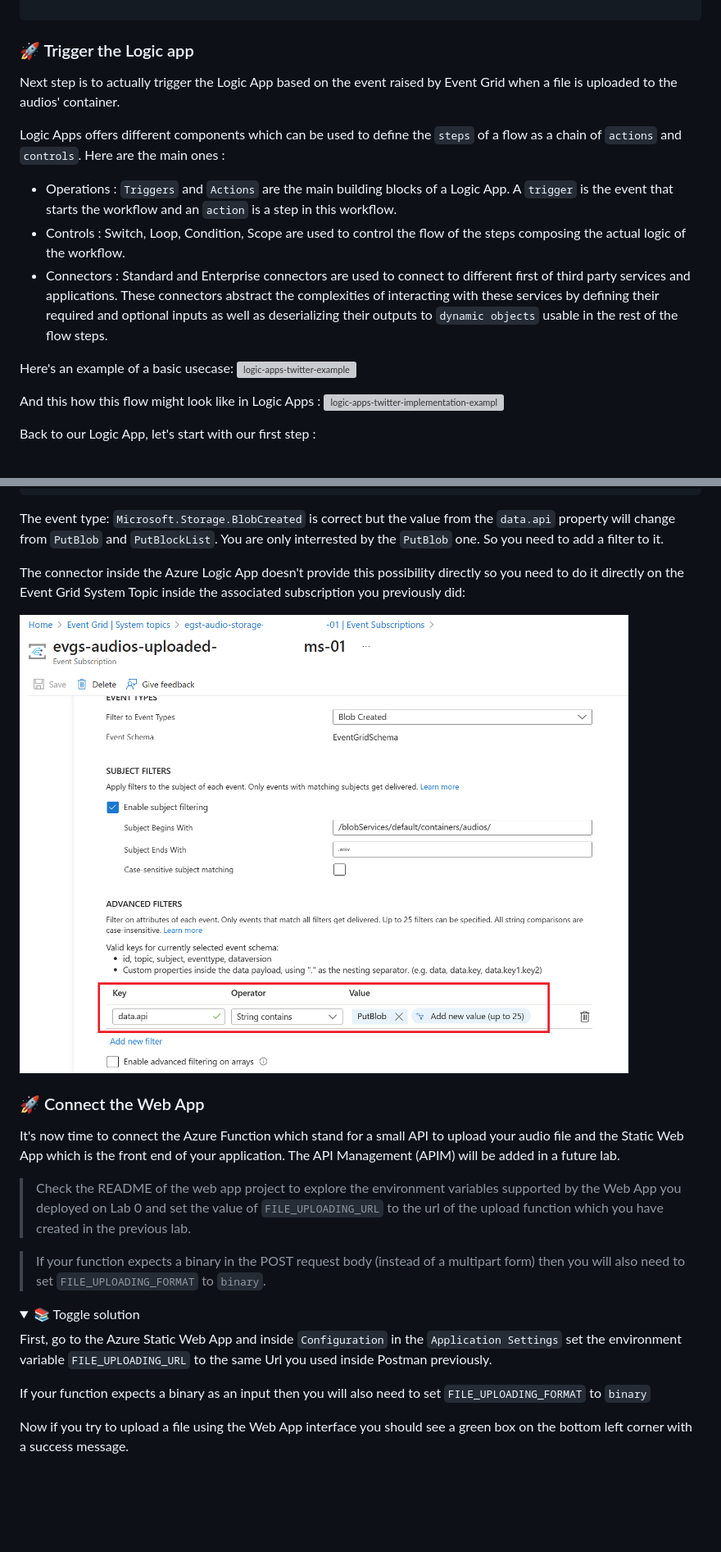
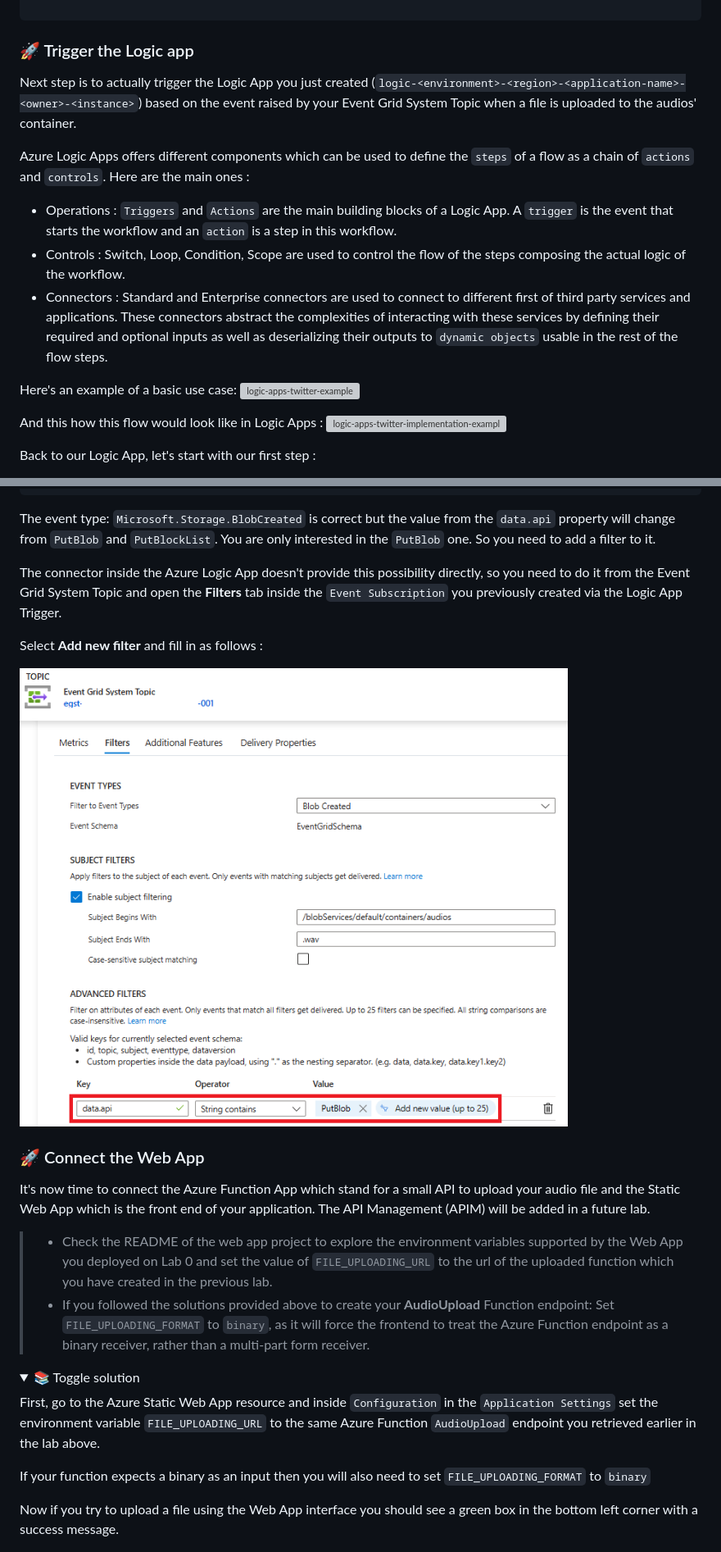
Before and after one commit to microsoft/hands-on-lab-serverless, a Markdown page: docs/workshop.md, 2 parts joined by grey strips. Shown: that part at 82% size. GitHub-like rendering; pictures changed too: docs/assets/event-grid-system-topic-subscription-filtering.png; folded sections open; blank space fills up the shorter version; grey boxes are pictures that could not be loaded.

````diff
--- a/docs/workshop.md
+++ b/docs/workshop.md
@@ -628,18 +619,18 @@ az logic workflow create --resource-group <resource-group> \
 
 ### 🚀 Trigger the Logic app
 
-Next step is to actually trigger the Logic App based on the event raised by Event Grid when a file is uploaded to the audios' container.
-
-Logic Apps offers different components which can be used to define the `steps` of a flow as a chain of `actions` and `controls`. Here are the main ones :
+Next step is to actually trigger the Logic App you just created (`logic-<environment>-<region>-<application-name>-<owner>-<instance>`) based on the event raised by your Event Grid System Topic when a file is uploaded to the audios' container.
+
+Azure Logic Apps offers different components which can be used to define the `steps` of a flow as a chain of `actions` and `controls`. Here are the main ones :
 
 - Operations : `Triggers` and `Actions` are the main building blocks of a Logic App. A `trigger` is the event that starts the workflow and an `action` is a step in this workflow.
 - Controls : Switch, Loop, Condition, Scope are used to control the flow of the steps composing the actual logic of the workflow.
 - Connectors : Standard and Enterprise connectors are used to connect to different first of third party services and applications. These connectors abstract the complexities of interacting with these services by defining their required and optional inputs as well as deserializing their outputs to `dynamic objects` usable in the rest of the flow steps.
 
-Here's an example of a basic usecase:
+Here's an example of a basic use case:
 ![logic-apps-twitter-example](assets/logic-app-twitter-example.png)
 
-And this how this flow might look like in Logic Apps :
+And this how this flow would look like in Logic Apps :
 ![logic-apps-twitter-implementation-example](assets/logic-app-twitter-implementation-example.png)
 
 Back to our Logic App, let's start with our first step :
@@ -1387,9 +1363,11 @@ If you look at your Logic App history, you will see that when you upload a file
 ]
 ```
 
-The event type: `Microsoft.Storage.BlobCreated` is correct but the value from the `data.api` property will change from `PutBlob` and `PutBlockList`. You are only interrested by the `PutBlob` one. So you need to add a filter to it.
-
-The connector inside the Azure Logic App doesn't provide this possibility directly so you need to do it directly on the Event Grid System Topic inside the associated subscription you previously did:
+The event type: `Microsoft.Storage.BlobCreated` is correct but the value from the `data.api` property will change from `PutBlob` and `PutBlockList`. You are only interested in the `PutBlob` one. So you need to add a filter to it.
+
+The connector inside the Azure Logic App doesn't provide this possibility directly, so you need to do it from the Event Grid System Topic and open the **Filters** tab inside the `Event Subscription` you previously created via the Logic App Trigger.
+
+Select **Add new filter** and fill in as follows :
 
 ![Subscription Filtering](assets/event-grid-system-topic-subscription-filtering.png)
 
@@ -1397,28 +1375,23 @@ The connector inside the Azure Logic App doesn't provide this possibility direct
 
 ### 🚀 Connect the Web App
 
-It's now time to connect the Azure Function which stand for a small API to upload your audio file and the Static Web App which is the front end of your application. The API Management (APIM) will be added in a future lab.
+It's now time to connect the Azure Function App which stand for a small API to upload your audio file and the Static Web App which is the front end of your application. The API Management (APIM) will be added in a future lab.
 
 <div class="task" data-title="Task">
 
-> Check the README of the web app project to explore the environment variables supported by the Web App you deployed on Lab 0 and set the value of `FILE_UPLOADING_URL` to the url of the upload function which you have created in the previous lab.
-
-</div>
-
-<div class="tip" data-title="Tips">
-
-> If your function expects a binary in the POST request body (instead of a multipart form) then you will also need to set `FILE_UPLOADING_FORMAT` to `binary`.
+> - Check the README of the web app project to explore the environment variables supported by the Web App you deployed on Lab 0 and set the value of `FILE_UPLOADING_URL` to the url of the uploaded function which you have created in the previous lab.
+> - If you followed the solutions provided above to create your **AudioUpload** Function endpoint: Set `FILE_UPLOADING_FORMAT` to `binary`, as it will force the frontend to treat the Azure Function endpoint as a binary receiver, rather than a multi-part form receiver.
 
 </div>
 
 <details>
 <summary>📚 Toggle solution</summary>
 
-First, go to the Azure Static Web App and inside `Configuration` in the `Application Settings` set the environment variable `FILE_UPLOADING_URL` to the same Url you used inside Postman previously.
+First, go to the Azure Static Web App resource and inside `Configuration` in the `Application Settings` set the environment variable `FILE_UPLOADING_URL` to the same Azure Function `AudioUpload` endpoint you retrieved earlier in the lab above.
 
 If your function expects a binary as an input then you will also need to set `FILE_UPLOADING_FORMAT` to `binary`
 
-Now if you try to upload a file using the Web App interface you should see a green box on the bottom left corner with a success message.
+Now if you try to upload a file using the Web App interface you should see a green box in the bottom left corner with a success message.
 
 ![Web App](assets/static-web-app-upload-succeeded.png)
 
````
Also changed, not shown: other parts of docs/workshop.md (+247 -244 lines), docs/assets/event-grid-trigger-settings.png, docs/assets/logic-app-http-action.png, docs/assets/logic-app-parse-http-response.png, 5 other files.
